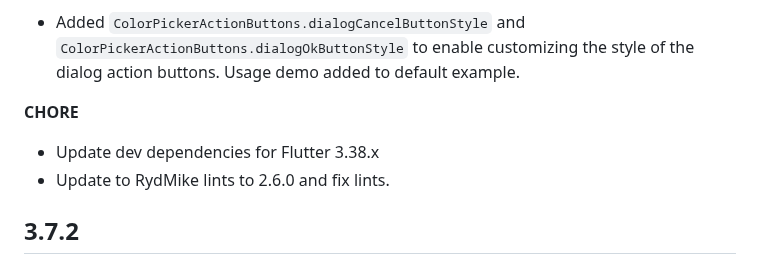
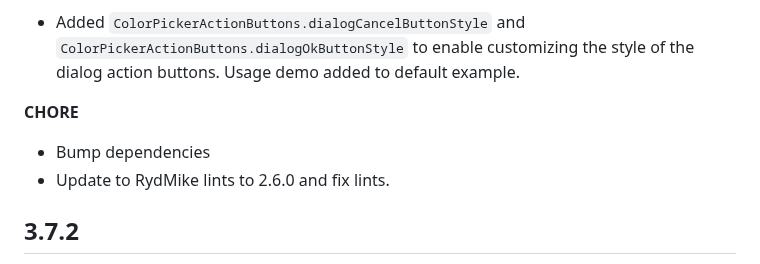
Before and after one commit to rydmike/flex_color_picker, a Markdown page: CHANGELOG.md, the part around the change. Rendered like a GitHub page.

Commit message:
Update chnagelog

```diff
--- a/CHANGELOG.md
+++ b/CHANGELOG.md
@@ -13,7 +13,7 @@ Requires min Flutter 3.38.0.
 
 
 **CHORE**
-* Update dev dependencies for Flutter 3.38.x
+* Bump dependencies
 * Update to RydMike lints to 2.6.0 and fix lints.
 
 
```
